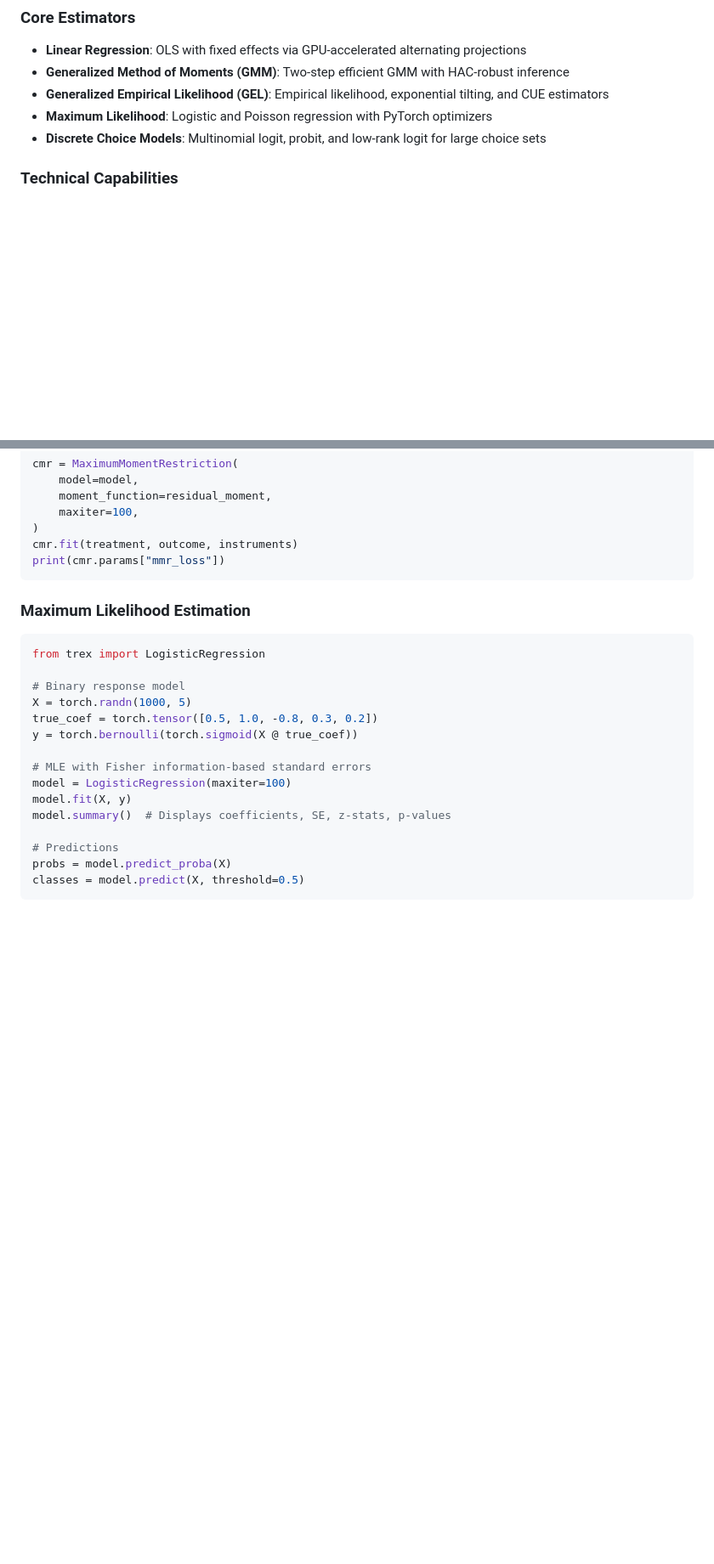
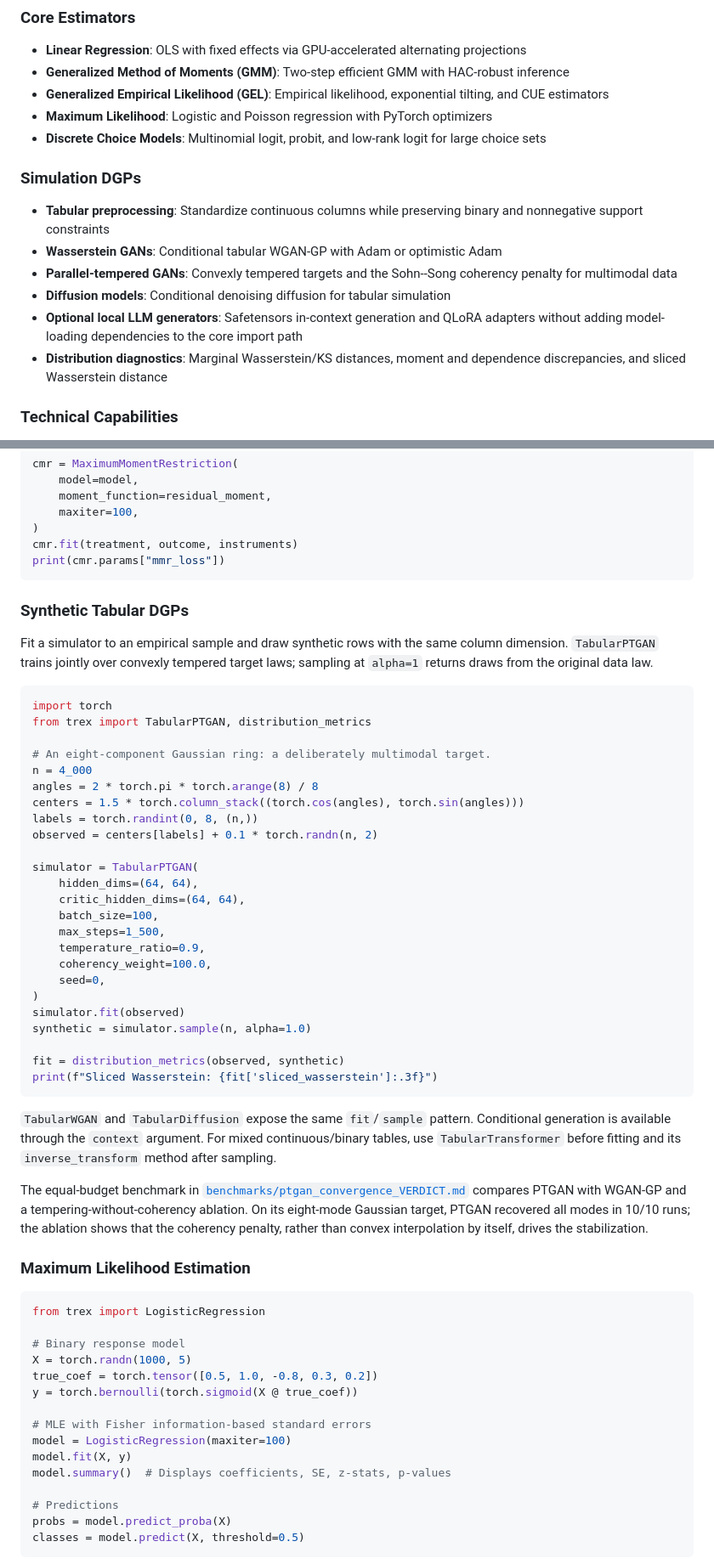
Before and after one commit to apoorvalal/torchonometrics, a Markdown page: README.md, 2 parts joined by grey strips. Shown at 85% size. Drawn GitHub-style; blank space fills up the shorter version.

Commit message:
Document simulation DGPs in README

````diff
--- a/README.md
+++ b/README.md
@@ -14,6 +14,14 @@ High-performance econometric estimation using PyTorch with first-class GPU suppo
 - **Generalized Empirical Likelihood (GEL)**: Empirical likelihood, exponential tilting, and CUE estimators
 - **Maximum Likelihood**: Logistic and Poisson regression with PyTorch optimizers
 - **Discrete Choice Models**: Multinomial logit, probit, and low-rank logit for large choice sets
+
+### Simulation DGPs
+- **Tabular preprocessing**: Standardize continuous columns while preserving binary and nonnegative support constraints
+- **Wasserstein GANs**: Conditional tabular WGAN-GP with Adam or optimistic Adam
+- **Parallel-tempered GANs**: Convexly tempered targets and the Sohn--Song coherency penalty for multimodal data
+- **Diffusion models**: Conditional denoising diffusion for tabular simulation
+- **Optional local LLM generators**: Safetensors in-context generation and QLoRA adapters without adding model-loading dependencies to the core import path
+- **Distribution diagnostics**: Marginal Wasserstein/KS distances, moment and dependence discrepancies, and sliced Wasserstein distance
 
 ### Technical Capabilities
 - **Automatic GPU Detection**: Seamless CPU/GPU operation with device management
@@ -112,6 +120,51 @@ cmr = MaximumMomentRestriction(
 cmr.fit(treatment, outcome, instruments)
 print(cmr.params["mmr_loss"])
 ```
+
+### Synthetic Tabular DGPs
+
+Fit a simulator to an empirical sample and draw synthetic rows with the same
+column dimension. `TabularPTGAN` trains jointly over convexly tempered target
+laws; sampling at `alpha=1` returns draws from the original data law.
+
+```python
+import torch
+from trex import TabularPTGAN, distribution_metrics
+
+# An eight-component Gaussian ring: a deliberately multimodal target.
+n = 4_000
+angles = 2 * torch.pi * torch.arange(8) / 8
+centers = 1.5 * torch.column_stack((torch.cos(angles), torch.sin(angles)))
+labels = torch.randint(0, 8, (n,))
+observed = centers[labels] + 0.1 * torch.randn(n, 2)
+
+simulator = TabularPTGAN(
+    hidden_dims=(64, 64),
+    critic_hidden_dims=(64, 64),
+    batch_size=100,
+    max_steps=1_500,
+    temperature_ratio=0.9,
+    coherency_weight=100.0,
+    seed=0,
+)
+simulator.fit(observed)
+synthetic = simulator.sample(n, alpha=1.0)
+
+fit = distribution_metrics(observed, synthetic)
+print(f"Sliced Wasserstein: {fit['sliced_wasserstein']:.3f}")
+```
+
+`TabularWGAN` and `TabularDiffusion` expose the same `fit`/`sample` pattern.
+Conditional generation is available through the `context` argument. For mixed
+continuous/binary tables, use `TabularTransformer` before fitting and its
+`inverse_transform` method after sampling.
+
+The equal-budget benchmark in
+[`benchmarks/ptgan_convergence_VERDICT.md`](benchmarks/ptgan_convergence_VERDICT.md)
+compares PTGAN with WGAN-GP and a tempering-without-coherency ablation. On its
+eight-mode Gaussian target, PTGAN recovered all modes in 10/10 runs; the
+ablation shows that the coherency penalty, rather than convex interpolation by
+itself, drives the stabilization.
 
 ### Maximum Likelihood Estimation
 
````
Also changed, not shown: other parts of README.md (+1 -0 lines).
